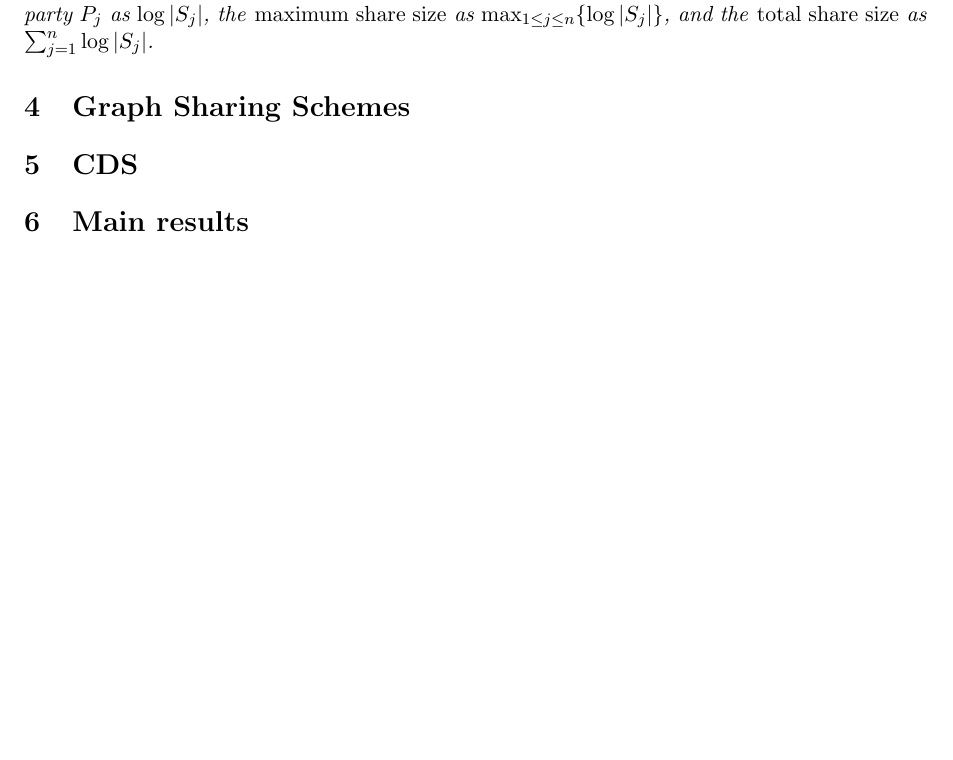
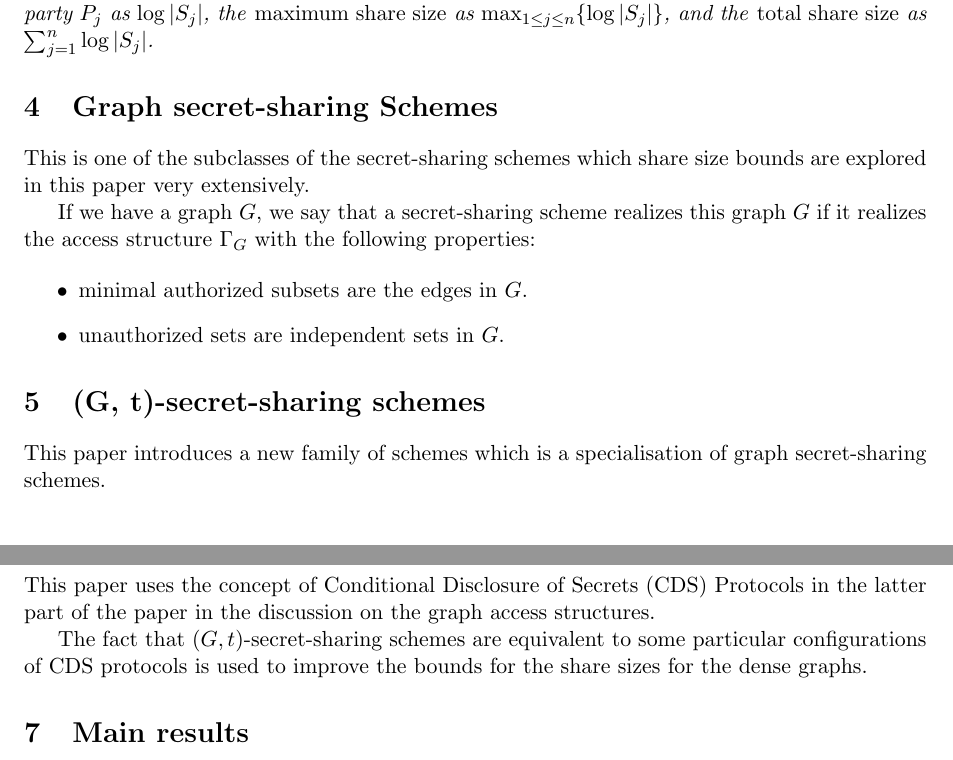
Before and after one commit to hijarian/urv-cis-exercises, a LaTeX problem sheet (assignment2.tex, which reads assignment2body.tex): part of page 4 of 5 before the commit and two parts of pages 4 and 5 of 6 after it, the two joined at a grey line, cut so that both start at the same text, the shorter picture padded with empty space. Compiled offline with pdfLaTeX.

Commit message:
more of the results and theoretical foundations

```diff
--- a/assignment2body.tex
+++ b/assignment2body.tex
@@ -135,9 +135,28 @@ the \emph{maximum share size} as $\max_{1\le j \le n} \{\log |S_j| \}$,
 and the \emph{total share size} as $\sum_{j=1}^{n} \log |S_j|$.
 }
 
-\section{Graph Sharing Schemes}
+\section{Graph secret-sharing Schemes}
+
+This is one of the subclasses of the secret-sharing schemes which share size bounds are explored in this paper very extensively.
+
+If we have a graph $G$, we say that a secret-sharing scheme realizes this graph $G$ if it realizes the access structure $\Gamma_G$ with the following properties:
+
+\begin{itemize}
+    \item minimal authorized subsets are the edges in $G$.
+    \item unauthorized sets are independent sets in $G$.
+\end{itemize}
+
+\section{(G, t)-secret-sharing schemes}
+
+This paper introduces a new family of schemes which is a specialisation of graph secret-sharing schemes.
+
 
 \section{CDS}
+
+This paper uses the concept of Conditional Disclosure of Secrets (CDS) Protocols in the latter part of the paper in the discussion on the graph access structures.
+
+The fact that $(G,t)$-secret-sharing schemes are equivalent to some particular configurations of CDS protocols is used to improve the bounds for the share sizes for the dense graphs.
+
 \section{Main results}
 
 The paper rigorously defines the bounds for the share sizes for the number of secret-sharing schemes.
```
Also changed, not shown: assignment2body.tex (2 more changed lines).
